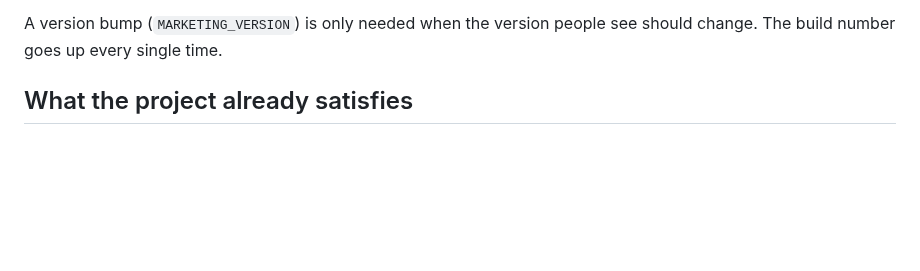
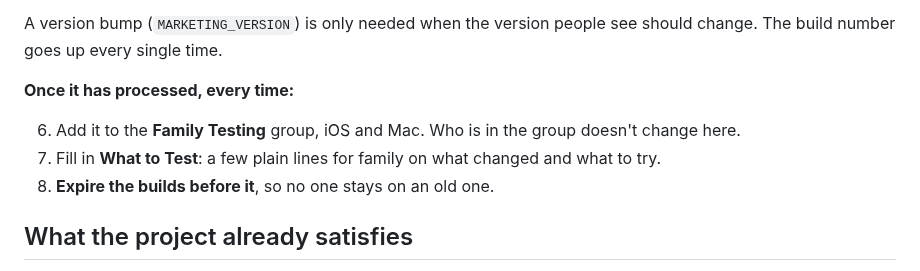
Before and after one commit to michaelromero212/synology-photos-station, a Markdown page: SHIPPING.md, the part around the change. Rendered like a GitHub page; blank space fills up the shorter version.

Commit message:
SHIPPING.md: after each upload, give it to Family Testing, write What to Test, expire the older builds
Co-Authored-By: Claude Opus 5.5 <noreply@anthropic.com>

```diff
--- a/SHIPPING.md
+++ b/SHIPPING.md
@@ -24,6 +24,14 @@ will take it. The server has its own document — see DEPLOY.md.
 
 A version bump (`MARKETING_VERSION`) is only needed when the version people see
 should change. The build number goes up every single time.
+
+**Once it has processed, every time:**
+
+6. Add it to the **Family Testing** group, iOS and Mac. Who is in the group
+   doesn't change here.
+7. Fill in **What to Test**: a few plain lines for family on what changed and
+   what to try.
+8. **Expire the builds before it**, so no one stays on an old one.
 
 ## What the project already satisfies
 
```
